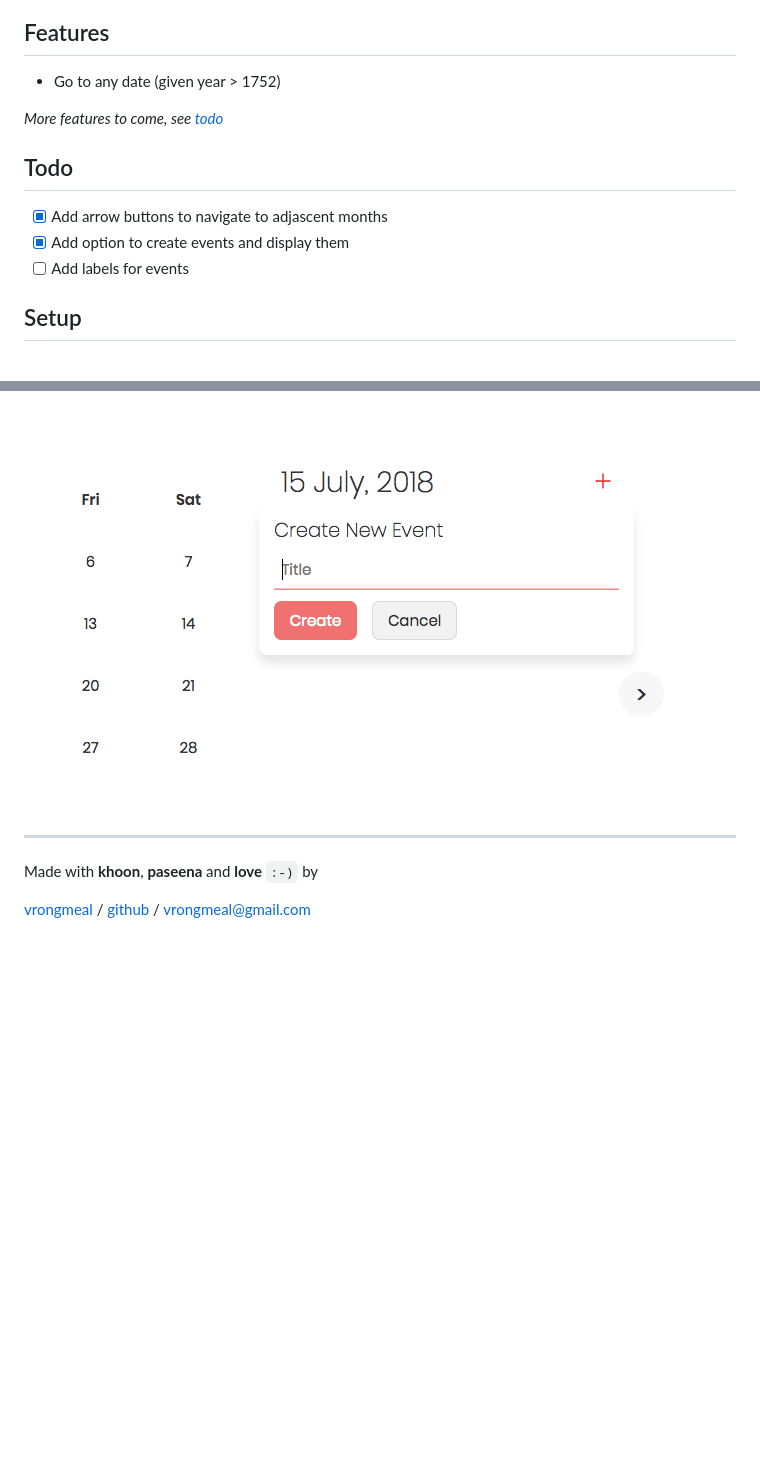
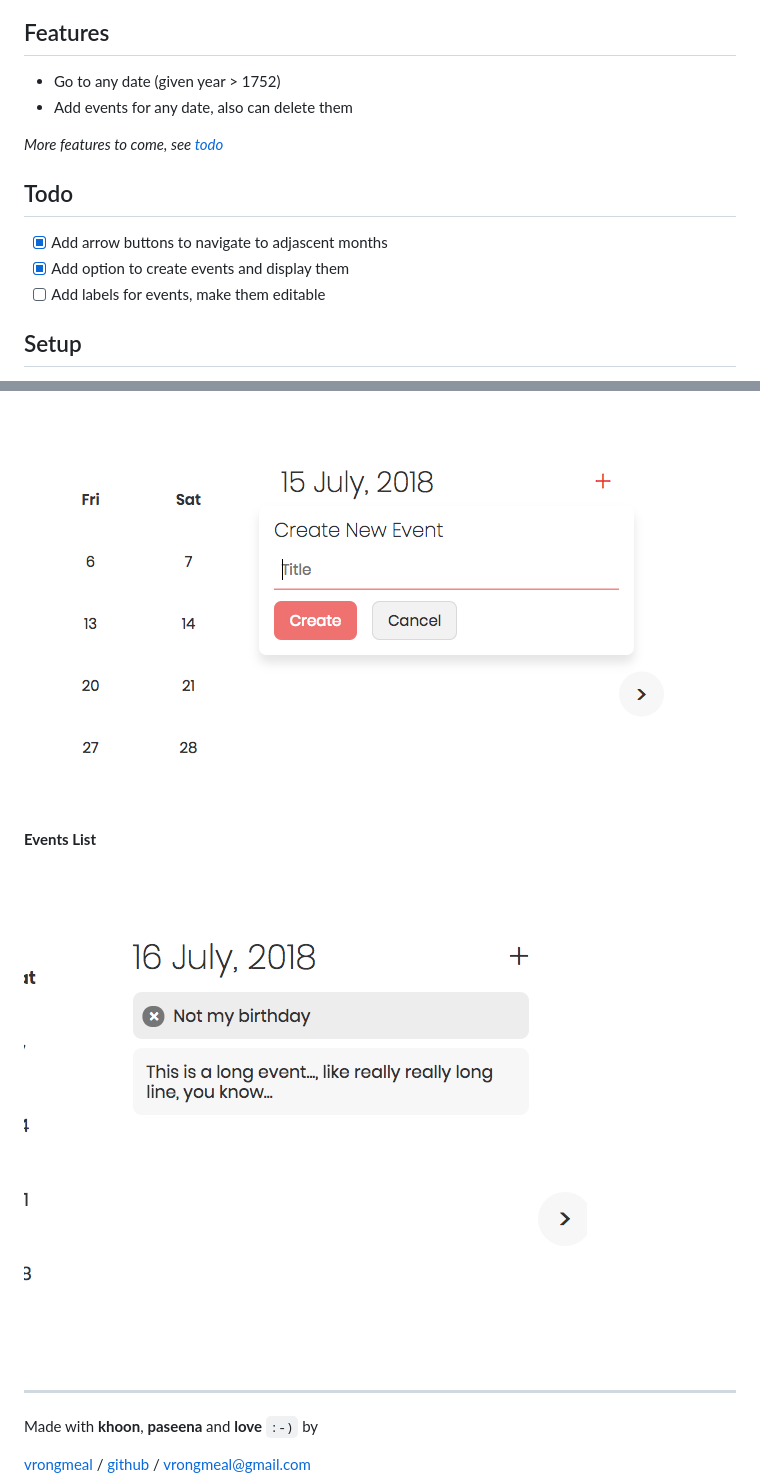
Before and after one commit to vrongmeal/dayts, a Markdown page: README.md, 2 parts joined by grey strips. Drawn GitHub-style; pictures changed too: images/EventsList.png (added); blank space fills up the shorter version.

Commit message:
Readme -> added feat and ss

```diff
--- a/README.md
+++ b/README.md
@@ -12,6 +12,7 @@ Check it out at [https://vrongmeal.github.io/dayts/](https://vrongmeal.github.io
 ## Features
 
 - Go to any date (given year > 1752)
+- Add events for any date, also can delete them
 
 _More features to come, see [todo](#todo)_
 
@@ -19,7 +20,7 @@ _More features to come, see [todo](#todo)_
 
 - [x] Add arrow buttons to navigate to adjascent months
 - [x] Add option to create events and display them
-- [ ] Add labels for events
+- [ ] Add labels for events, make them editable
 
 ## Setup
 
@@ -38,6 +39,10 @@ _More features to come, see [todo](#todo)_
 
 ![Create Event Popup menu](./images/CreateEventPopup.png)
 
+**Events List**
+
+![Events List](./images/EventsList.png)
+
 ---
 
 Made with **khoon**, **paseena** and **love** `:-)` by
```
